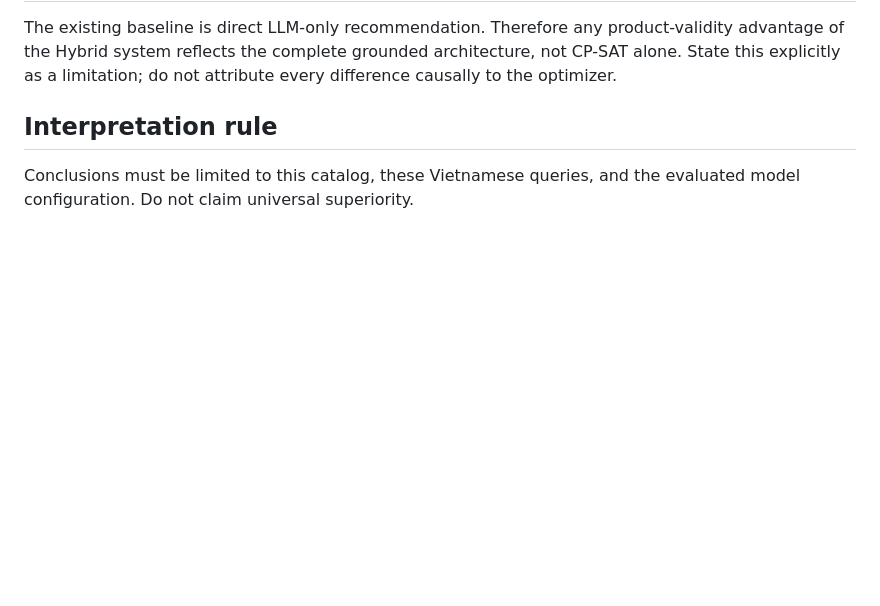
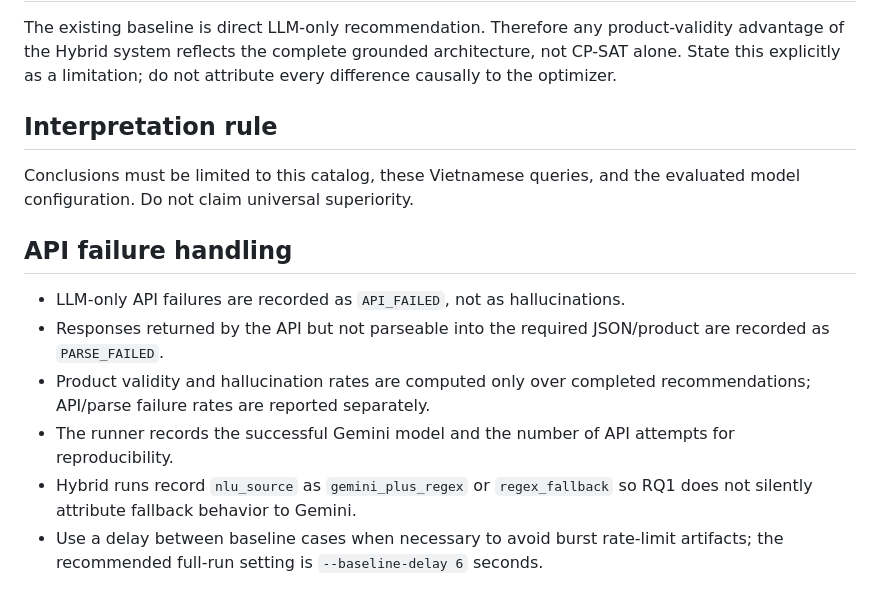
Before and after one commit to mr1887/SMART-LAPTOP-DECISION-SUPPORT-CHATBOT, a Markdown page: experiments/evaluation_protocol.md, the part around the change. Rendered like a GitHub page; blank space fills up the shorter version.

Commit message:
docs: define API failure and NLU-source evaluation policy

```diff
--- a/experiments/evaluation_protocol.md
+++ b/experiments/evaluation_protocol.md
@@ -73,3 +73,12 @@ The existing baseline is direct LLM-only recommendation. Therefore any product-v
 
 ## Interpretation rule
 Conclusions must be limited to this catalog, these Vietnamese queries, and the evaluated model configuration. Do not claim universal superiority.
+
+
+## API failure handling
+- LLM-only API failures are recorded as `API_FAILED`, not as hallucinations.
+- Responses returned by the API but not parseable into the required JSON/product are recorded as `PARSE_FAILED`.
+- Product validity and hallucination rates are computed only over completed recommendations; API/parse failure rates are reported separately.
+- The runner records the successful Gemini model and the number of API attempts for reproducibility.
+- Hybrid runs record `nlu_source` as `gemini_plus_regex` or `regex_fallback` so RQ1 does not silently attribute fallback behavior to Gemini.
+- Use a delay between baseline cases when necessary to avoid burst rate-limit artifacts; the recommended full-run setting is `--baseline-delay 6` seconds.
```
